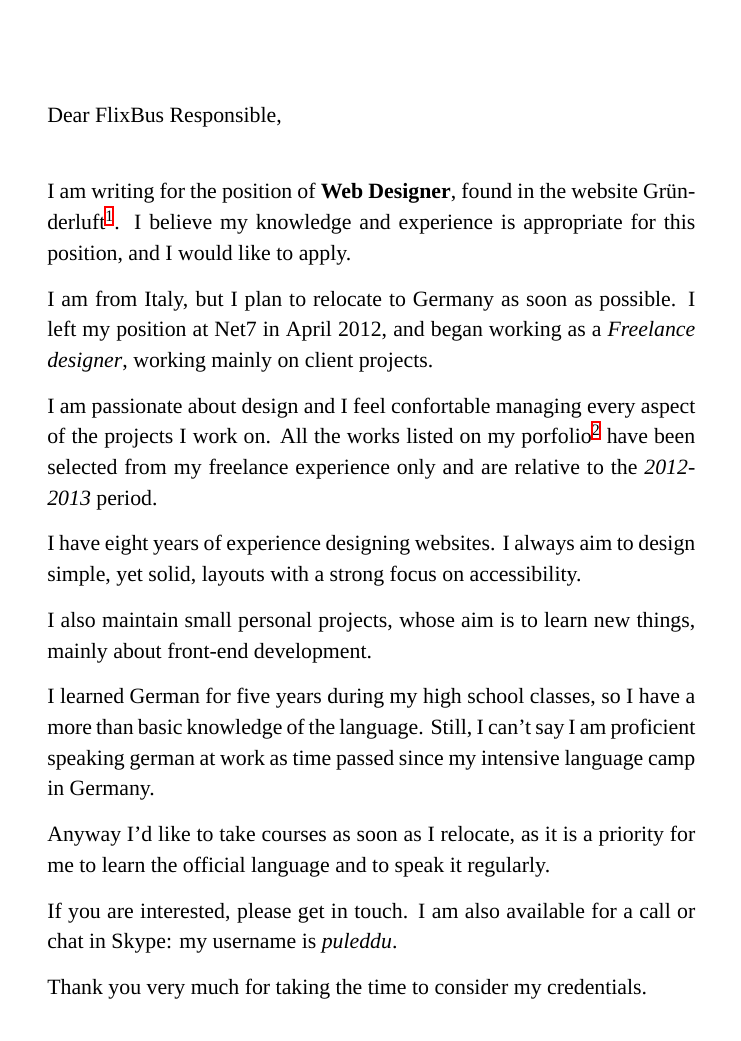
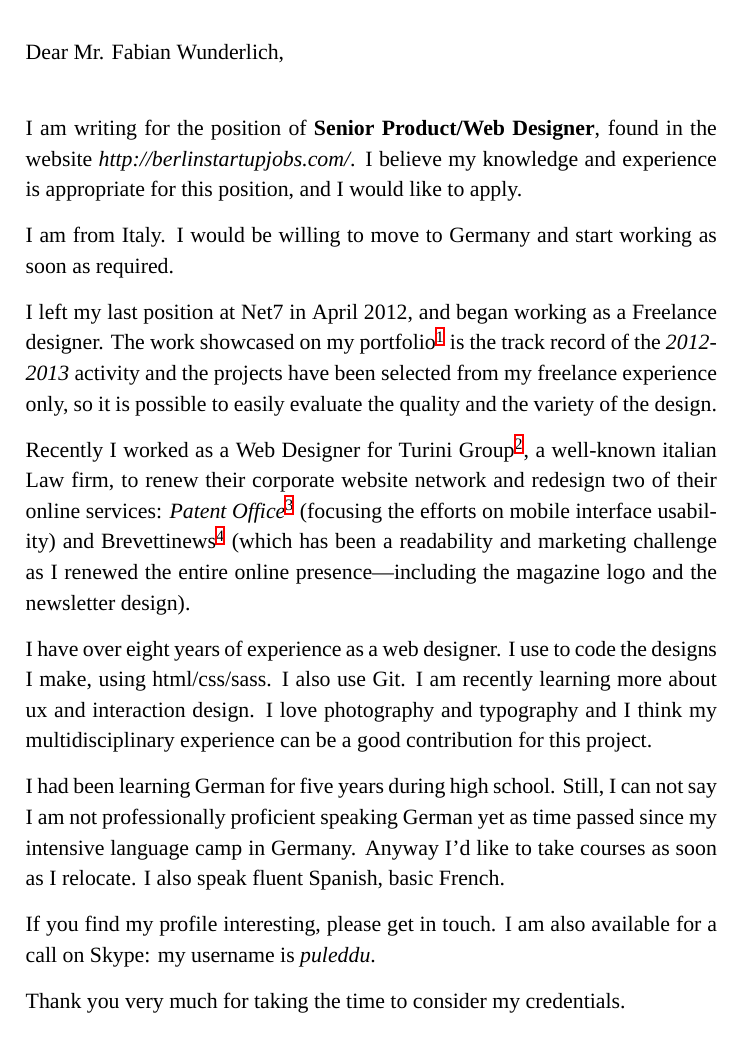
Before and after one commit to puleddu/cv, a LaTeX letter (cover-letter.tex): part of the page, cut at the place of the change. Compiled offline with XeLaTeX; a missing font is replaced by an installed copy or a similar font.

Commit message:
change demo texts.

```diff
--- a/cover-letter.tex
+++ b/cover-letter.tex
@@ -20,9 +20,12 @@
 
 }
 
+\pagestyle{empty}
+
+
 % Margins
 \usepackage{geometry}
-\geometry{a4paper, textwidth=4.5in, textheight=9.3in, marginparsep=20pt, marginparwidth=2in}
+\geometry{a4paper, textwidth=4.8in, textheight=9.5in, marginparsep=20pt, marginparwidth=2in}
 \renewcommand\footnotelayout{\fontsize{10}{-50}\selectfont}
 % \urlstyle{same}
 
@@ -54,32 +57,48 @@
    \par}
 \makeatother
 
+\makeatletter
+\renewcommand*{\opening}[1]{%
+%  \ifx\@empty\fromaddress
+%    \thispagestyle{firstpage}%
+%      {\raggedleft\@date\par}%
+%  \else  % home address
+%    \thispagestyle{empty}%
+%    {\raggedleft\begin{tabular}{l@{}}\ignorespaces
+%      \fromaddress \\*[2\parskip]%
+%      \@date \end{tabular}\par}%
+%  \fi
+%  \vspace{2\parskip}%
+%  {\raggedright \toname \\ \toaddress \par}%
+  \begin{minipage}[t]{0.5\textwidth}%
+    \toname \\
+    \toaddress
+  \end{minipage}\hfill\@date\par
+  \vspace{1.5\parskip}%
+  #1\par\nobreak}
+\makeatother
+
 %----------------------------------------------------------------------------------------
 %	LETTER CONTENT SECTION
 %----------------------------------------------------------------------------------------
 
-\opening{Dear FlixBus Responsible,\\}
+\opening{Dear Mr. Fabian Wunderlich,\\}
 
-I am writing for the position of \textbf{Web Designer},
-found in the website Gründerluft\footnote{\url{http://www.gruenderluft.de/ads/web-designer-m-w}}.
-I believe my knowledge and experience is appropriate for this position, and I would like to apply.
+I am writing for the position of \textbf{Senior Product/Web Designer}, found in the website \emph{http://berlinstartupjobs.com/}. I believe my knowledge and experience is appropriate for this position, and I would like to apply.
 
-I am from Italy, but I plan to relocate to Germany as soon as possible.
-I left my position at Net7 in April 2012, and began working as a \emph{Freelance designer}, working mainly on client projects.
+I am from Italy. I would be willing to move to Germany and start working as soon as required.
 
-I am passionate about design and I feel confortable managing every aspect of the projects I work on.
-All the works listed on my porfolio\footnote{\url{http://antoniopiu.com}} have been selected from my freelance experience only and are relative to the \emph{2012-2013} period.
+I left my last position at Net7 in April 2012, and began working as a Freelance designer.
+The work showcased on my portfolio\footnote{\url{http://antoniopiu.com}} is the track record of the \emph{2012-2013} activity and the projects have been selected from my freelance experience only, so it is possible to easily evaluate the quality and the variety of the design.
 
-I have eight years of experience designing websites. I always aim to design simple, yet solid, layouts with a strong focus on accessibility.
+Recently I worked as a Web Designer for Turini Group\footnote{\url{http://turinigroup.com/en}}, a well-known italian Law firm, to renew their corporate website network and redesign two of their online services: \emph{Patent Office}\footnote{\url{http://antoniopiu.com/works/ufficiobrevetti}} (focusing the efforts on mobile interface usability) and Brevettinews\footnote{\url{http://antoniopiu.com/works/brevettinews}} (which has been a readability and marketing challenge as I renewed the entire online presence—including the magazine logo and the newsletter design).
 
-I also maintain small personal projects, whose aim is to learn new things, mainly about front-end development.
+I have over eight years of experience as a web designer. I use to code the designs I make, using \textsc{html/css/sass}. I also use Git. I am recently learning more about \textsc{ux} and interaction design. I love photography and typography and I think my multidisciplinary experience can be a good contribution for this project.
 
-I learned German for five years during my high school classes, so I have a more than basic knowledge of the language. Still, I can't say I am proficient speaking german at work as time passed since my intensive language camp in Germany.
+I had been learning German for five years during high school. Still, I can not say I am not professionally proficient speaking German yet as time passed since my intensive language camp in Germany. Anyway I'd like to take courses as soon as I relocate. I also speak fluent Spanish, basic French.
 
-Anyway I'd like to take courses as soon as I relocate, as it is a priority for me to learn the official language and to speak it regularly.
-
-If you are interested, please get in touch. I am also available
-for a call or chat in Skype: my username is \emph{puleddu}.
+If you find my profile interesting, please get in touch. I am also available
+for a call on Skype: my username is \emph{puleddu}.
 
 Thank you very much for taking the time to consider my credentials.
 
```
Also changed, not shown: curriculum-vitae.tex (+7 -8 lines).
